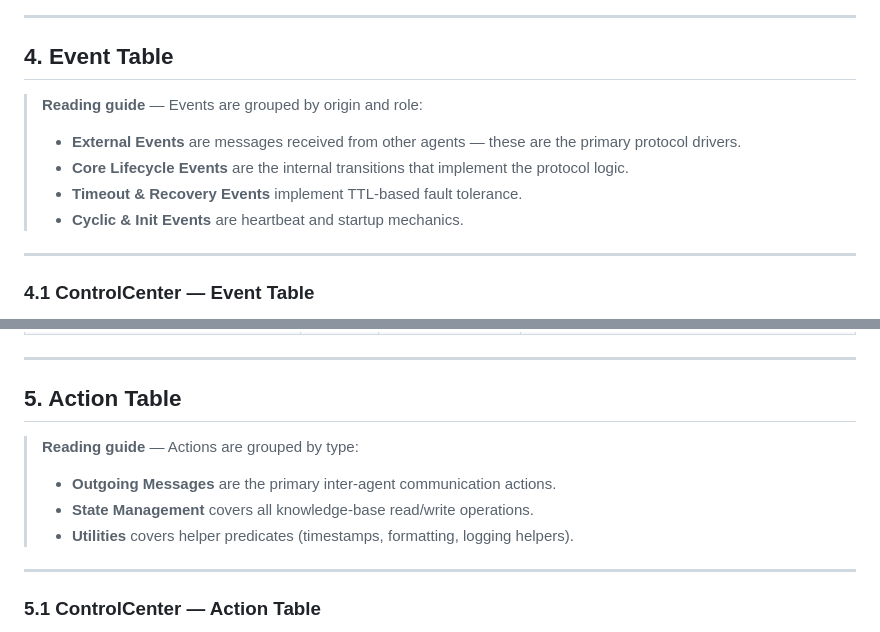
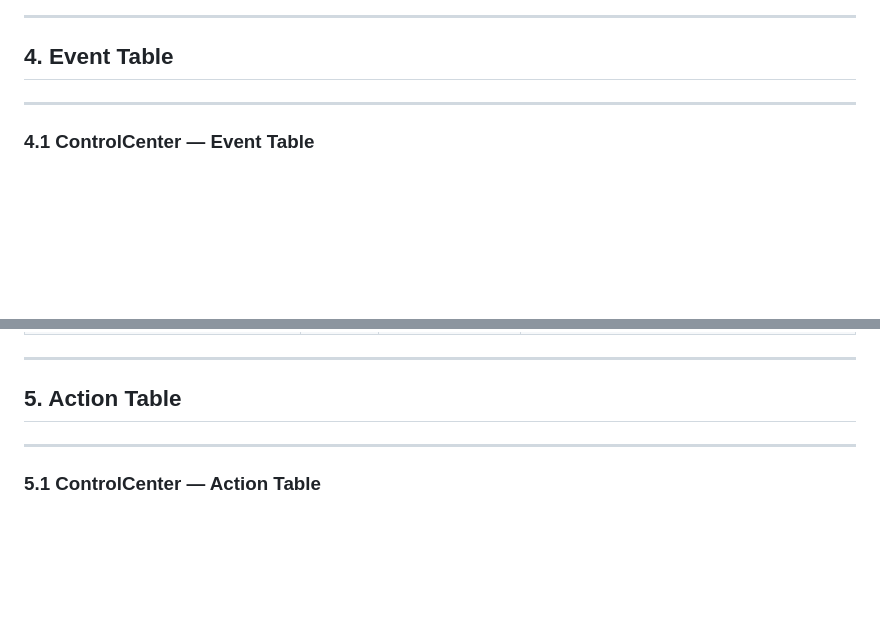
Before and after one commit to Lokwo12/SWMS_MAS_System, a Markdown page: GAIA_Design_Documentation.md, 2 parts joined by grey strips. GitHub-like rendering; blank space fills up the shorter version.

Commit message:
Update GAIA Design Documentation by removing guides
Removed reading guides from Event and Action tables.

```diff
--- a/GAIA_Design_Documentation.md
+++ b/GAIA_Design_Documentation.md
@@ -317,13 +317,6 @@ sequenceDiagram
 ---
 
 ## 4. Event Table
-
-> **Reading guide** — Events are grouped by origin and role:
-> - **External Events** are messages received from other agents — these are the primary protocol drivers.
-> - **Core Lifecycle Events** are the internal transitions that implement the protocol logic.
-> - **Timeout & Recovery Events** implement TTL-based fault tolerance.
-> - **Cyclic & Init Events** are heartbeat and startup mechanics.
-
 ---
 
 ### 4.1 ControlCenter — Event Table
@@ -455,12 +448,6 @@ sequenceDiagram
 ---
 
 ## 5. Action Table
-
-> **Reading guide** — Actions are grouped by type:
-> - **Outgoing Messages** are the primary inter-agent communication actions.
-> - **State Management** covers all knowledge-base read/write operations.
-> - **Utilities** covers helper predicates (timestamps, formatting, logging helpers).
-
 ---
 
 ### 5.1 ControlCenter — Action Table
```
